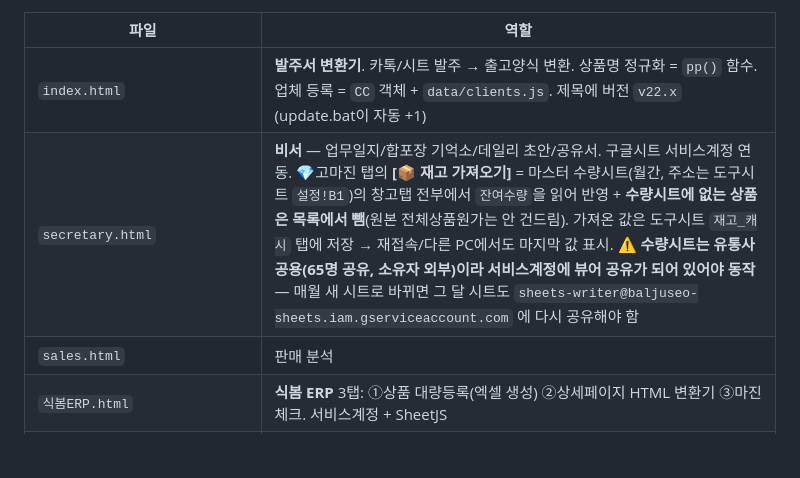
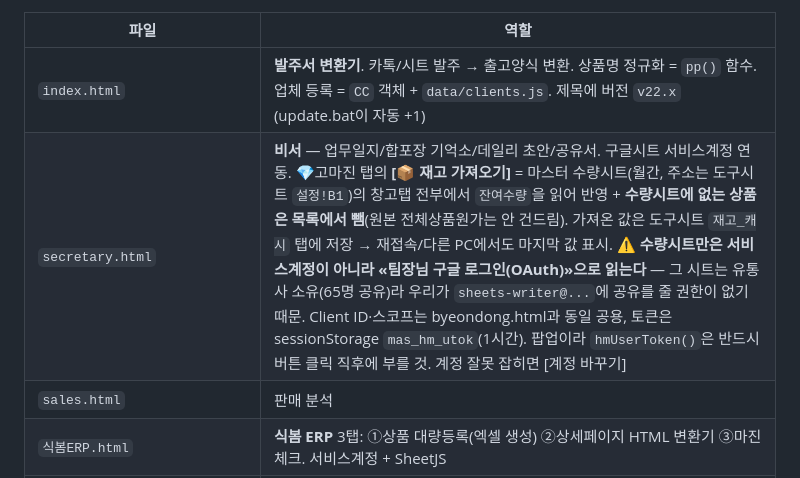
Before and after one commit to chanwha0221-cmyk/baljuseo, a Markdown page: CLAUDE.md, the part around the change. GitHub-like rendering; blank space fills up the shorter version.

Commit message:
CLAUDE.md: 고마진 재고 = 팀장님 OAuth로 읽음

```diff
--- a/CLAUDE.md
+++ b/CLAUDE.md
@@ -14,7 +14,7 @@
 | 파일 | 역할 |
 |---|---|
 | `index.html` | **발주서 변환기**. 카톡/시트 발주 → 출고양식 변환. 상품명 정규화 = `pp()` 함수. 업체 등록 = `CC` 객체 + `data/clients.js`. 제목에 버전 `v22.x` (update.bat이 자동 +1) |
-| `secretary.html` | **비서** — 업무일지/합포장 기억소/데일리 초안/공유서. 구글시트 서비스계정 연동. 💎고마진 탭의 **[📦 재고 가져오기]** = 마스터 수량시트(월간, 주소는 도구시트 `설정!B1`)의 창고탭 전부에서 `잔여수량`을 읽어 반영 + **수량시트에 없는 상품은 목록에서 뺌**(원본 전체상품원가는 안 건드림). 가져온 값은 도구시트 `재고_캐시` 탭에 저장 → 재접속/다른 PC에서도 마지막 값 표시. ⚠️ **수량시트는 유통사 공용(65명 공유, 소유자 외부)이라 서비스계정에 뷰어 공유가 되어 있어야 동작** — 매월 새 시트로 바뀌면 그 달 시트도 `sheets-writer@baljuseo-sheets.iam.gserviceaccount.com` 에 다시 공유해야 함 |
+| `secretary.html` | **비서** — 업무일지/합포장 기억소/데일리 초안/공유서. 구글시트 서비스계정 연동. 💎고마진 탭의 **[📦 재고 가져오기]** = 마스터 수량시트(월간, 주소는 도구시트 `설정!B1`)의 창고탭 전부에서 `잔여수량`을 읽어 반영 + **수량시트에 없는 상품은 목록에서 뺌**(원본 전체상품원가는 안 건드림). 가져온 값은 도구시트 `재고_캐시` 탭에 저장 → 재접속/다른 PC에서도 마지막 값 표시. ⚠️ **수량시트만은 서비스계정이 아니라 «팀장님 구글 로그인(OAuth)»으로 읽는다** — 그 시트는 유통사 소유(65명 공유)라 우리가 `sheets-writer@...`에 공유를 줄 권한이 없기 때문. Client ID·스코프는 byeondong.html과 동일 공용, 토큰은 sessionStorage `mas_hm_utok`(1시간). 팝업이라 `hmUserToken()`은 반드시 버튼 클릭 직후에 부를 것. 계정 잘못 잡히면 [계정 바꾸기] |
 | `sales.html` | 판매 분석 |
 | `식봄ERP.html` | **식봄 ERP** 3탭: ①상품 대량등록(엑셀 생성) ②상세페이지 HTML 변환기 ③마진 체크. 서비스계정 + SheetJS |
 | `수량관리.html` | **팀 수량 관리** (하이브리드 v2.0): 브라우저 계산 + 구글시트 저장 → IMPORTRANGE 소스 |
```
